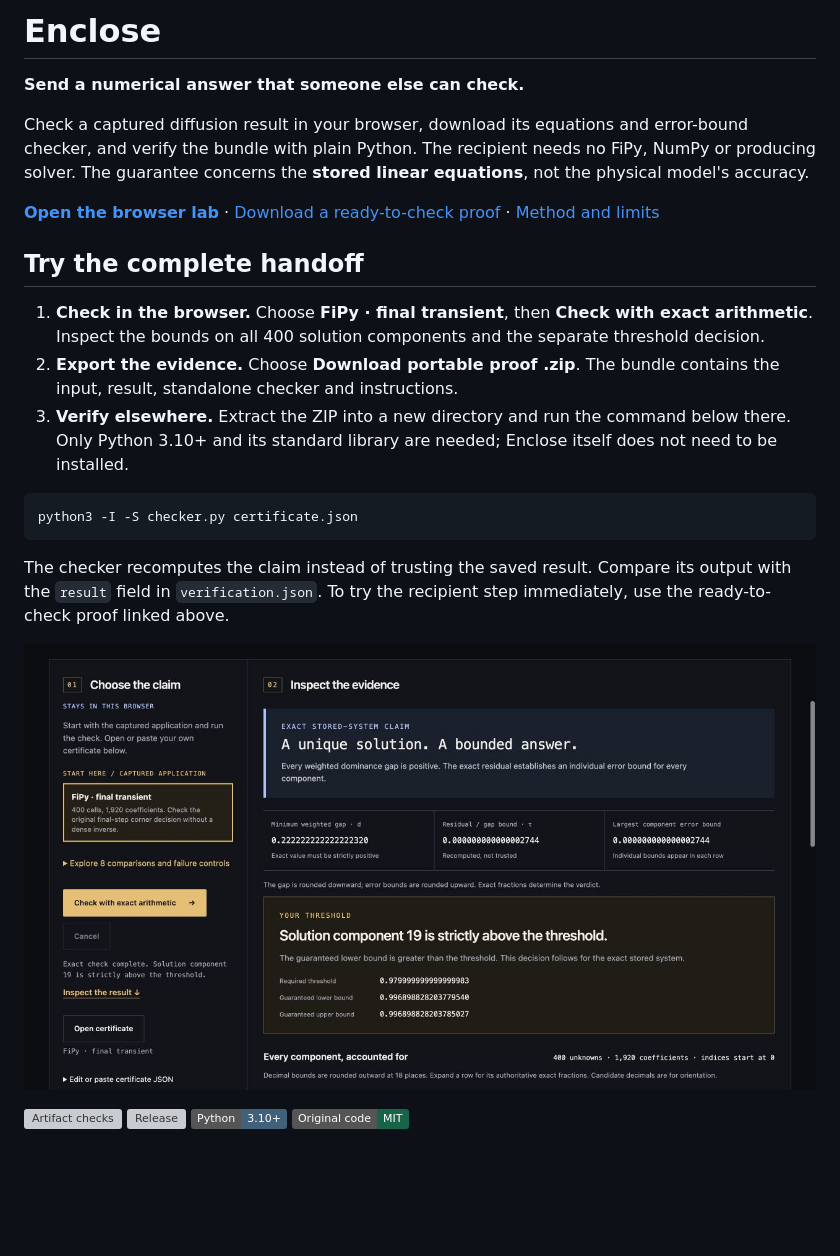
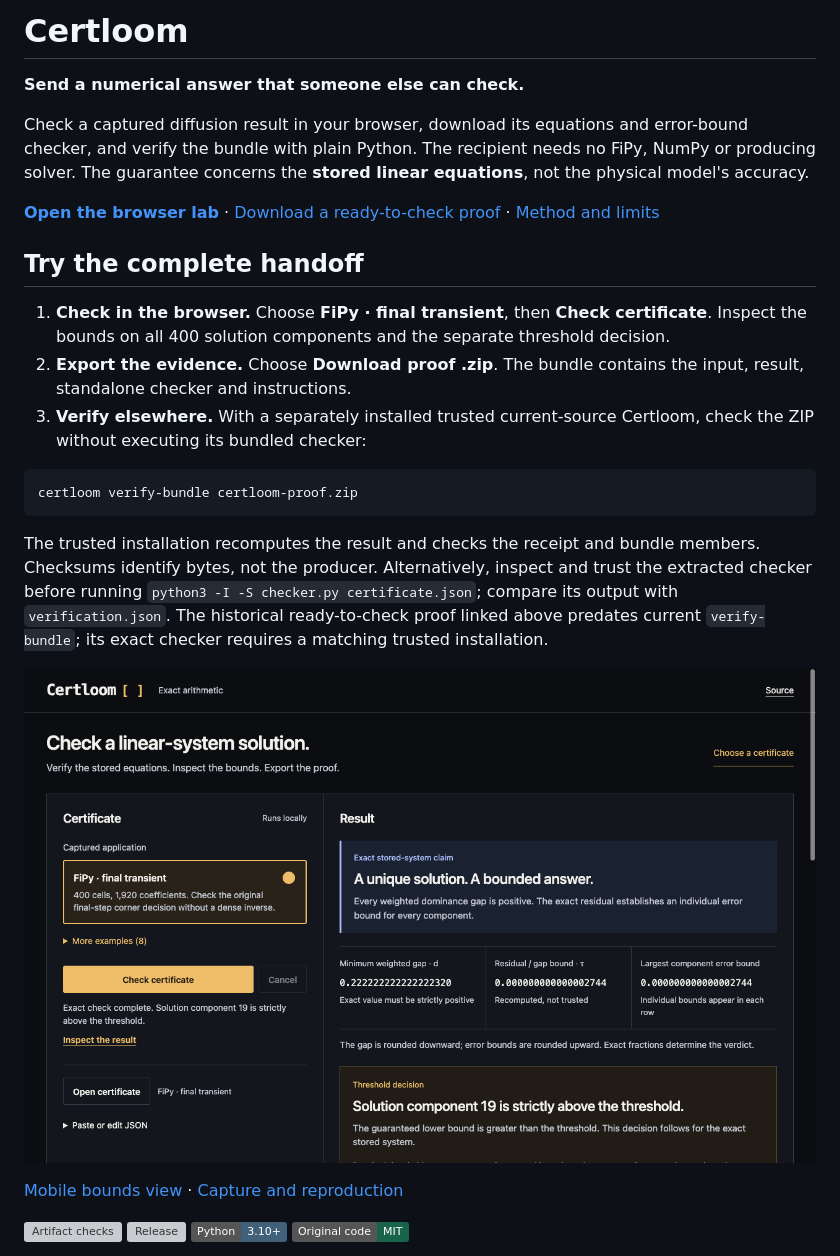
Before and after one commit to nazeeh111/Certloom, a Markdown page: README.md, the part around one of its changes. GitHub-like rendering; pictures changed too: docs/images/workbench-0.2.1-dev.png (added); badges without logos; blank space fills up the shorter version; grey boxes are pictures that could not be loaded.

Commit message:
Make certificate checking and portable verification a clear complete workflow

````diff
--- a/README.md
+++ b/README.md
@@ -1,4 +1,4 @@
-# Enclose
+# Certloom
 
 **Send a numerical answer that someone else can check.**
 
@@ -8,17 +8,19 @@ Check a captured diffusion result in your browser, download its equations and er
 
 ## Try the complete handoff
 
-1. **Check in the browser.** Choose **FiPy · final transient**, then **Check with exact arithmetic**. Inspect the bounds on all 400 solution components and the separate threshold decision.
-2. **Export the evidence.** Choose **Download portable proof .zip**. The bundle contains the input, result, standalone checker and instructions.
-3. **Verify elsewhere.** Extract the ZIP into a new directory and run the command below there. Only Python 3.10+ and its standard library are needed; Enclose itself does not need to be installed.
+1. **Check in the browser.** Choose **FiPy · final transient**, then **Check certificate**. Inspect the bounds on all 400 solution components and the separate threshold decision.
+2. **Export the evidence.** Choose **Download proof .zip**. The bundle contains the input, result, standalone checker and instructions.
+3. **Verify elsewhere.** With a separately installed trusted current-source Certloom, check the ZIP without executing its bundled checker:
 
 ```sh
-python3 -I -S checker.py certificate.json
+certloom verify-bundle certloom-proof.zip
 ```
 
-The checker recomputes the claim instead of trusting the saved result. Compare its output with the `result` field in `verification.json`. To try the recipient step immediately, use the ready-to-check proof linked above.
+The trusted installation recomputes the result and checks the receipt and bundle members. Checksums identify bytes, not the producer. Alternatively, inspect and trust the extracted checker before running `python3 -I -S checker.py certificate.json`; compare its output with `verification.json`. The historical ready-to-check proof linked above predates current `verify-bundle`; its exact checker requires a matching trusted installation.
 
-![Actual browser check of the 400-cell FiPy diffusion result: component bounds and a separate threshold decision.](docs/images/lab.jpg)
+![Actual browser check of the 400-cell FiPy diffusion result: component bounds and a separate threshold decision.](docs/images/workbench-0.2.1-dev.png)
+
+[Mobile bounds view](docs/images/bounds-phone-0.2.1-dev.png) · [Capture and reproduction](docs/captures.md)
 
 [![Artifact checks](https://github.com/nazeeh111/Certloom/actions/workflows/check.yml/badge.svg)](https://github.com/nazeeh111/Certloom/actions/workflows/check.yml)
 [![Release](https://img.shields.io/github/v/release/nazeeh111/Certloom?color=2857cd)](https://github.com/nazeeh111/Certloom/releases/latest)
````
Also changed, not shown: other parts of README.md (+20 -7 lines), docs/captures.md (added, +20 -0 lines), docs/images/bounds-phone-0.2.1-dev.png (added), 13 other files.
